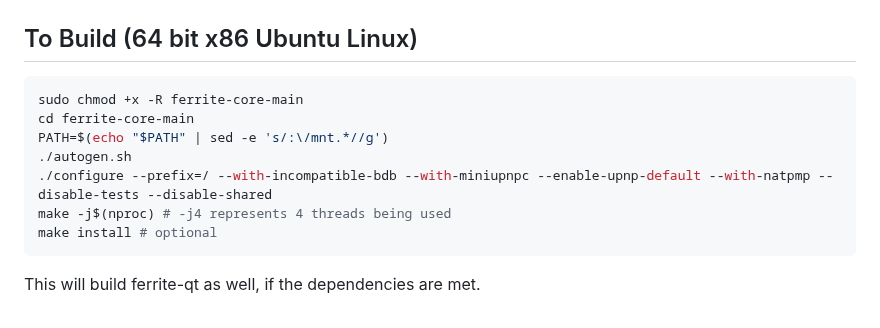
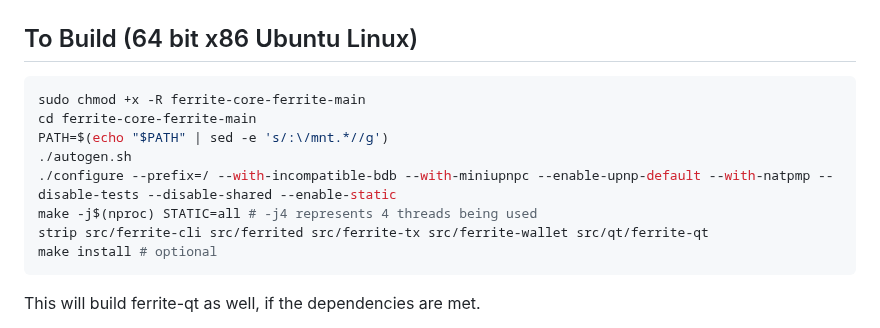
Before and after one commit to koh-gt/ferrite-core, a Markdown page: doc/build-unix.md, the part around the change. Drawn GitHub-style.

Commit message:
Strip binaries - Update build-unix.md

````diff
--- a/doc/build-unix.md
+++ b/doc/build-unix.md
@@ -28,12 +28,13 @@ sudo apt install ./libfmt-dev_9.1.0+ds1-2_amd64.deb
 To Build (64 bit x86 Ubuntu Linux)
 ---------------------
 ```bash
-sudo chmod +x -R ferrite-core-main
-cd ferrite-core-main
+sudo chmod +x -R ferrite-core-ferrite-main
+cd ferrite-core-ferrite-main
 PATH=$(echo "$PATH" | sed -e 's/:\/mnt.*//g')
 ./autogen.sh
-./configure --prefix=/ --with-incompatible-bdb --with-miniupnpc --enable-upnp-default --with-natpmp --disable-tests --disable-shared
-make -j$(nproc) # -j4 represents 4 threads being used
+./configure --prefix=/ --with-incompatible-bdb --with-miniupnpc --enable-upnp-default --with-natpmp --disable-tests --disable-shared --enable-static
+make -j$(nproc) STATIC=all # -j4 represents 4 threads being used
+strip src/ferrite-cli src/ferrited src/ferrite-tx src/ferrite-wallet src/qt/ferrite-qt
 make install # optional
 ```
 
````
